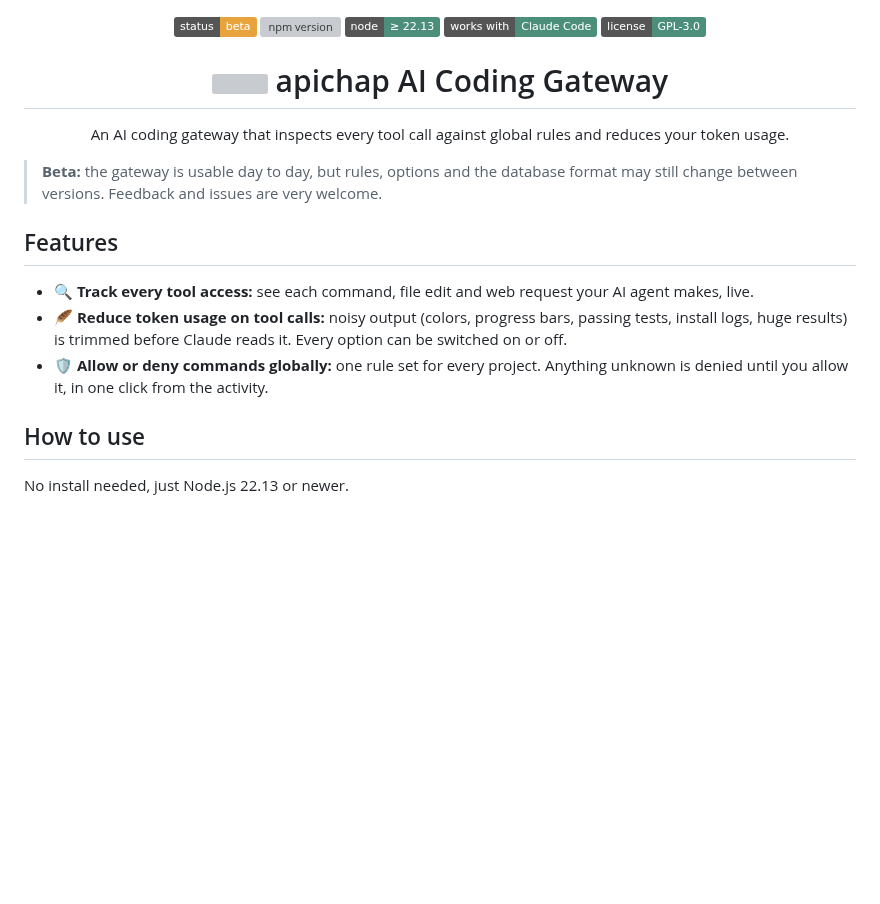
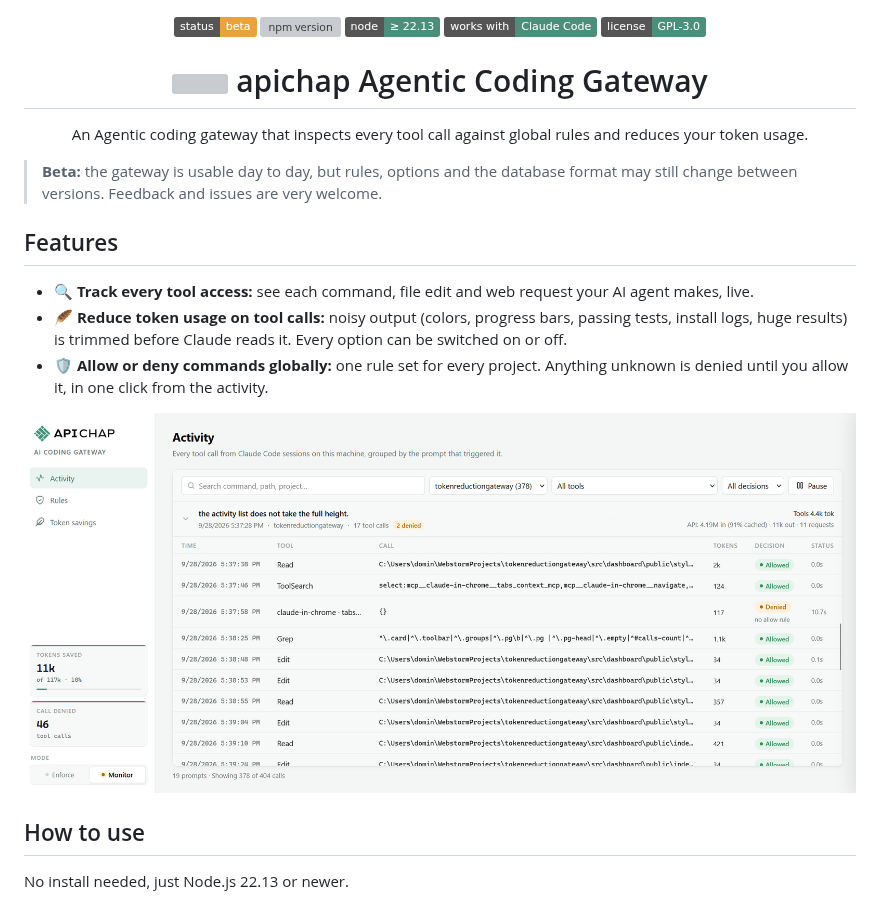
Before and after one commit to dommar04/ai-coding-gateway, a Markdown page: README.md, the part around the change. Drawn GitHub-style; pictures changed too: assets/dashboard.png (added); badges without logos; blank space fills up the shorter version; grey boxes are pictures that could not be loaded.

Commit message:
Add a dashboard screenshot to the ReadMe.

```diff
--- a/README.md
+++ b/README.md
@@ -8,11 +8,11 @@
 
 <h1 align="center">
   <img src="src/dashboard/public/assets/apichap-mark.png" alt="" width="44" align="center">
-  apichap AI Coding Gateway
+  apichap Agentic Coding Gateway
 </h1>
 
 <p align="center">
-  An AI coding gateway that inspects every tool call against global rules and reduces your token usage.
+  An Agentic coding gateway that inspects every tool call against global rules and reduces your token usage.
 </p>
 
 > **Beta:** the gateway is usable day to day, but rules, options and the database format may still change between versions. Feedback and issues are very welcome.
@@ -22,6 +22,8 @@
 - 🔍 **Track every tool access:** see each command, file edit and web request your AI agent makes, live.
 - 🪶 **Reduce token usage on tool calls:** noisy output (colors, progress bars, passing tests, install logs, huge results) is trimmed before Claude reads it. Every option can be switched on or off.
 - 🛡️ **Allow or deny commands globally:** one rule set for every project. Anything unknown is denied until you allow it, in one click from the activity.
+
+![Screenshot of the Agentic Coding Gateway Dashboard](https://github.com/dommar04/ai-coding-gateway/blob/develop/assets/dashboard.png?raw=true)
 
 ## How to use
 
```
